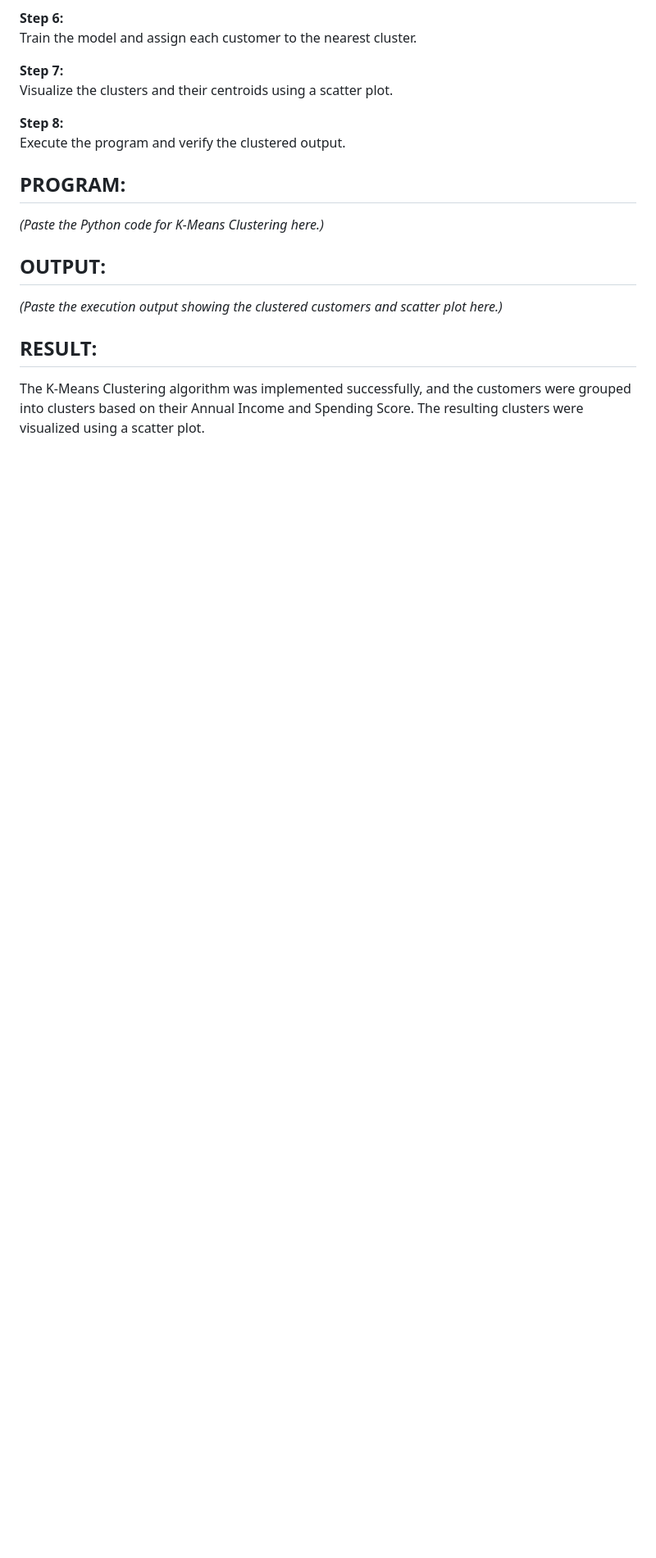
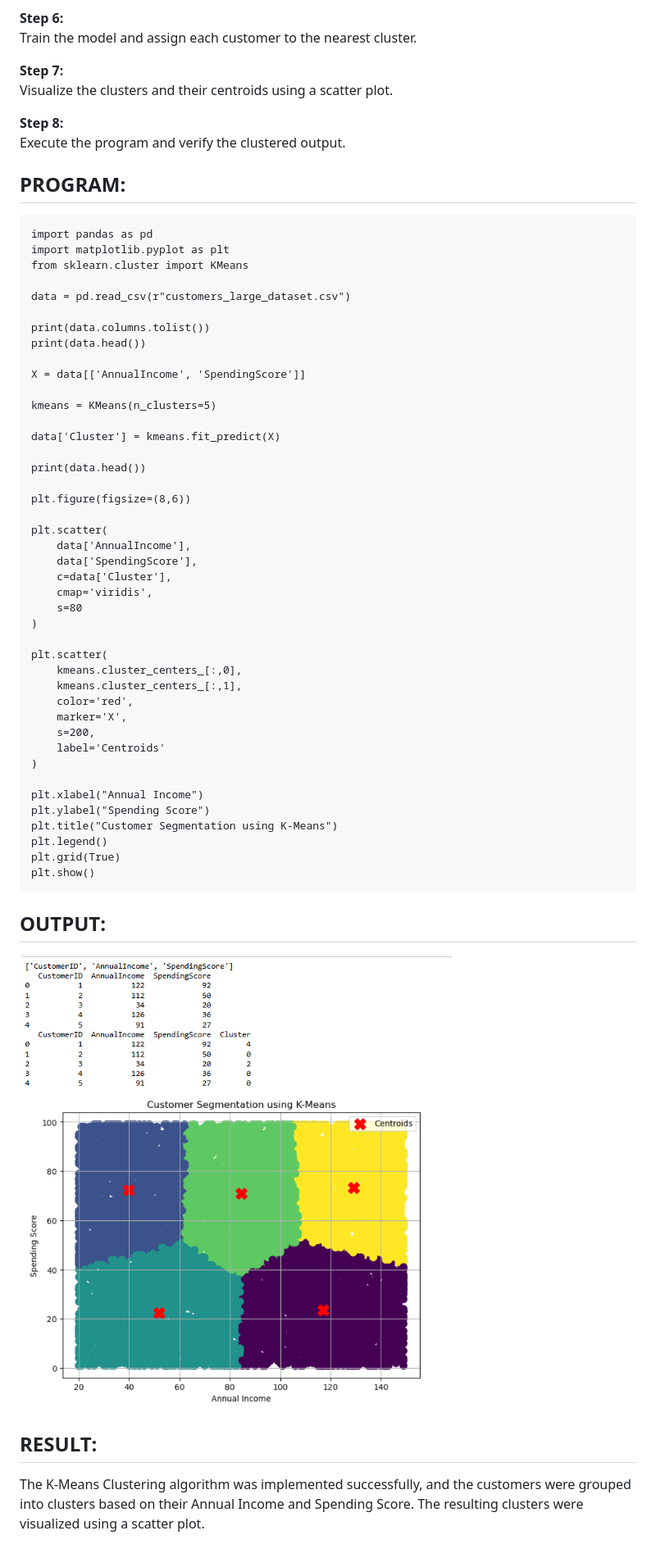
Before and after one commit to bhavani452008/KMeans_Final, a Markdown page: README.md, the part around one of its changes. Shown at 82% size. Drawn GitHub-style; pictures changed too: image.png (added); blank space fills up the shorter version.

````diff
--- a/README.md
+++ b/README.md
@@ -31,10 +31,56 @@ Visualize the clusters and their centroids using a scatter plot.
 Execute the program and verify the clustered output.
 
 ## PROGRAM:
-*(Paste the Python code for K-Means Clustering here.)*
+
+```
+import pandas as pd
+import matplotlib.pyplot as plt
+from sklearn.cluster import KMeans
+
+data = pd.read_csv(r"customers_large_dataset.csv")
+
+print(data.columns.tolist())
+print(data.head())
+
+X = data[['AnnualIncome', 'SpendingScore']]
+
+kmeans = KMeans(n_clusters=5)
+
+data['Cluster'] = kmeans.fit_predict(X)
+
+print(data.head())
+
+plt.figure(figsize=(8,6))
+
+plt.scatter(
+    data['AnnualIncome'],
+    data['SpendingScore'],
+    c=data['Cluster'],
+    cmap='viridis',
+    s=80
+)
+
+plt.scatter(
+    kmeans.cluster_centers_[:,0],
+    kmeans.cluster_centers_[:,1],
+    color='red',
+    marker='X',
+    s=200,
+    label='Centroids'
+)
+
+plt.xlabel("Annual Income")
+plt.ylabel("Spending Score")
+plt.title("Customer Segmentation using K-Means")
+plt.legend()
+plt.grid(True)
+plt.show()
+```
 
 ## OUTPUT:
-*(Paste the execution output showing the clustered customers and scatter plot here.)*
+
+![alt text](image.png)
 
 ## RESULT:
+
 The K-Means Clustering algorithm was implemented successfully, and the customers were grouped into clusters based on their Annual Income and Spending Score. The resulting clusters were visualized using a scatter plot.
````
Also changed, not shown: other parts of README.md (+1 -1 lines).
